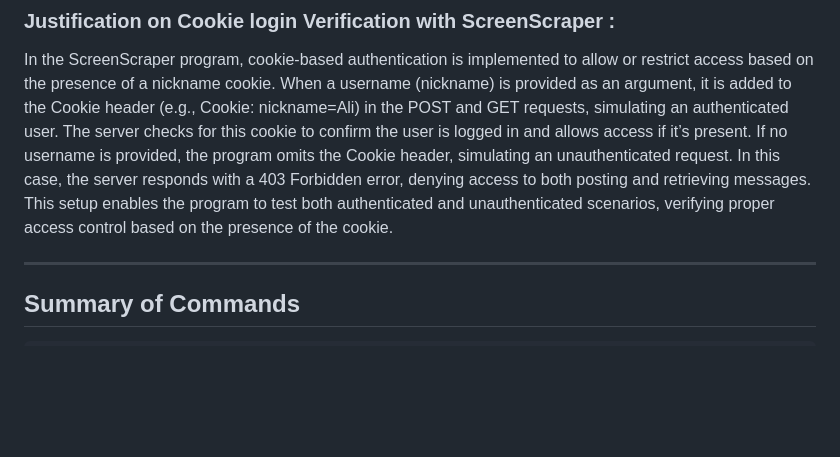
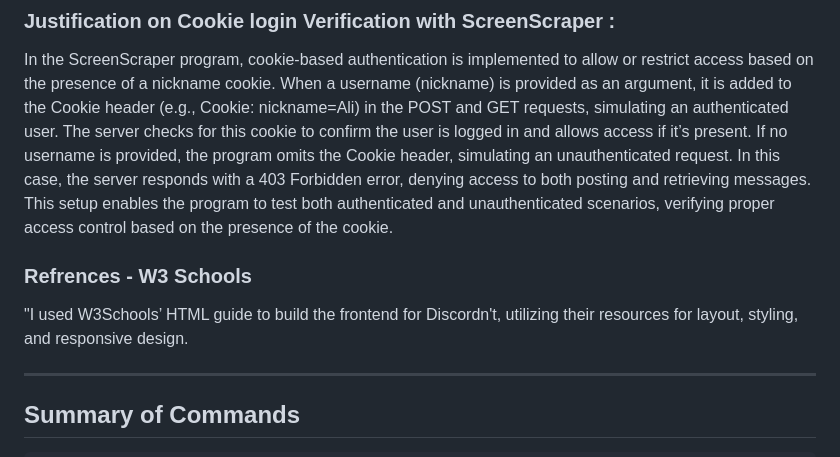
Before and after one commit to Ali90922/Distributed-Computing-TrangoTowers, a Markdown page: Assignment 2/Readme.md, the part around the change. Drawn GitHub-style; blank space fills up the shorter version.

```diff
--- a/Assignment 2/Readme.md
+++ b/Assignment 2/Readme.md
@@ -113,6 +113,11 @@ Working as expected ^^^^^
 In the ScreenScraper program, cookie-based authentication is implemented to allow or restrict access based on the presence of a nickname cookie. When a username (nickname) is provided as an argument, it is added to the Cookie header (e.g., Cookie: nickname=Ali) in the POST and GET requests, simulating an authenticated user. The server checks for this cookie to confirm the user is logged in and allows access if it’s present. If no username is provided, the program omits the Cookie header, simulating an unauthenticated request. In this case, the server responds with a 403 Forbidden error, denying access to both posting and retrieving messages. This setup enables the program to test both authenticated and unauthenticated scenarios, verifying proper access control based on the presence of the cookie.
 
 
+
+### Refrences - W3 Schools
+
+"I used W3Schools’ HTML guide to build the frontend for Discordn't, utilizing their resources for layout, styling, and responsive design.
+
 ---
 
 ## Summary of Commands
```
